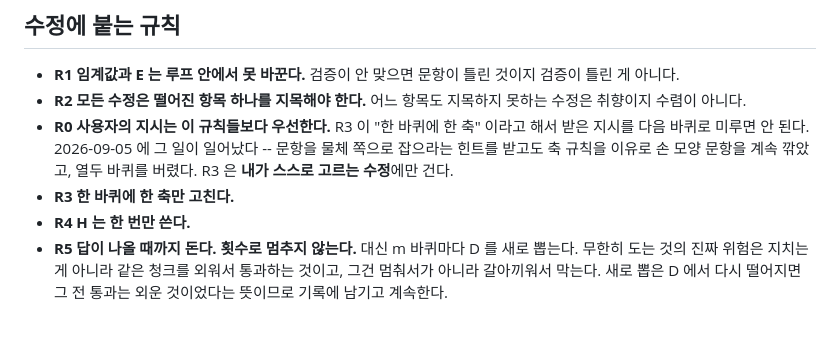
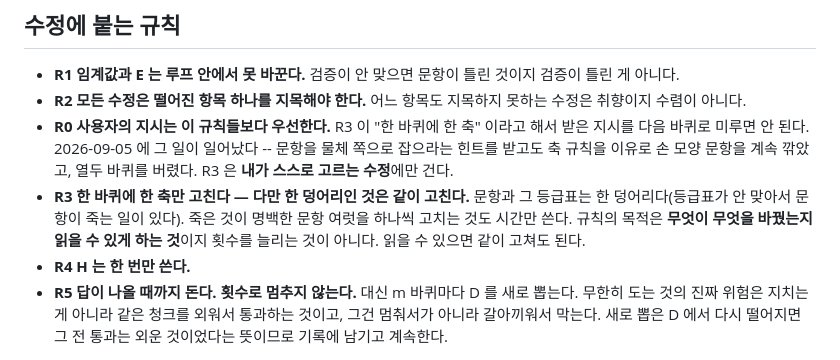
Before and after one commit to rakybond007/quantization_label_gr00t, a Markdown page: vlm_gate/local/PROMPT_LOOP.md, the part around the change. GitHub-like rendering; blank space fills up the shorter version.

```diff
--- a/vlm_gate/local/PROMPT_LOOP.md
+++ b/vlm_gate/local/PROMPT_LOOP.md
@@ -72,7 +72,11 @@ H 도 같은 방식으로 셀당 250. 층은 E 의 칸, 즉 (옮김·뒤집음)
   해서 받은 지시를 다음 바퀴로 미루면 안 된다. 2026-09-05 에 그 일이 일어났다 --
   문항을 물체 쪽으로 잡으라는 힌트를 받고도 축 규칙을 이유로 손 모양 문항을
   계속 깎았고, 열두 바퀴를 버렸다. R3 은 **내가 스스로 고르는 수정**에만 건다.
-- **R3 한 바퀴에 한 축만 고친다.**
+- **R3 한 바퀴에 한 축만 고친다 — 다만 한 덩어리인 것은 같이 고친다.**
+  문항과 그 등급표는 한 덩어리다(등급표가 안 맞아서 문항이 죽는 일이 있다).
+  죽은 것이 명백한 문항 여럿을 하나씩 고치는 것도 시간만 쓴다. 규칙의 목적은
+  **무엇이 무엇을 바꿨는지 읽을 수 있게 하는 것**이지 횟수를 늘리는 것이
+  아니다. 읽을 수 있으면 같이 고쳐도 된다.
 - **R4 H 는 한 번만 쓴다.**
 - **R5 답이 나올 때까지 돈다. 횟수로 멈추지 않는다.** 대신 m 바퀴마다 D 를
   새로 뽑는다. 무한히 도는 것의 진짜 위험은 지치는 게 아니라 같은 청크를
```
Also changed, not shown: vlm_gate/local/PROMPT_METHOD.md (+24 -0 lines).
